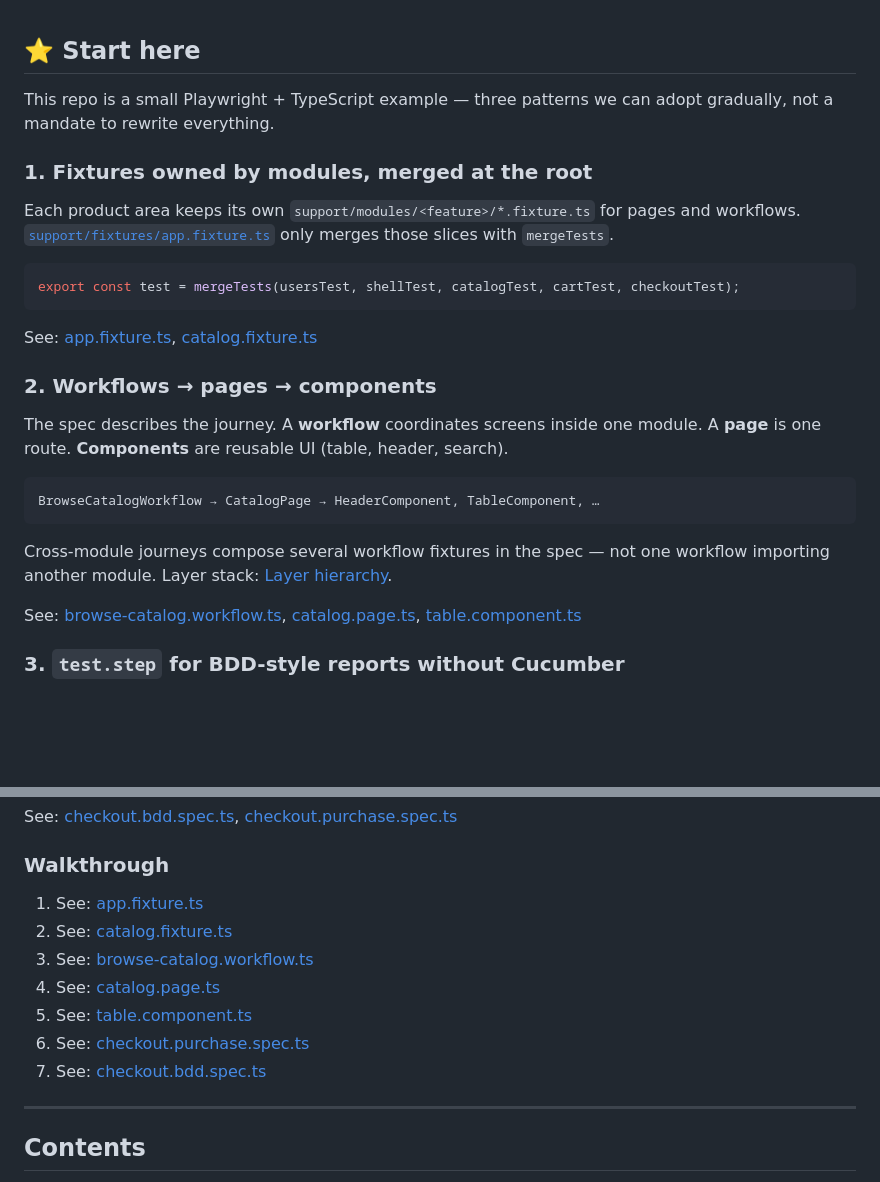
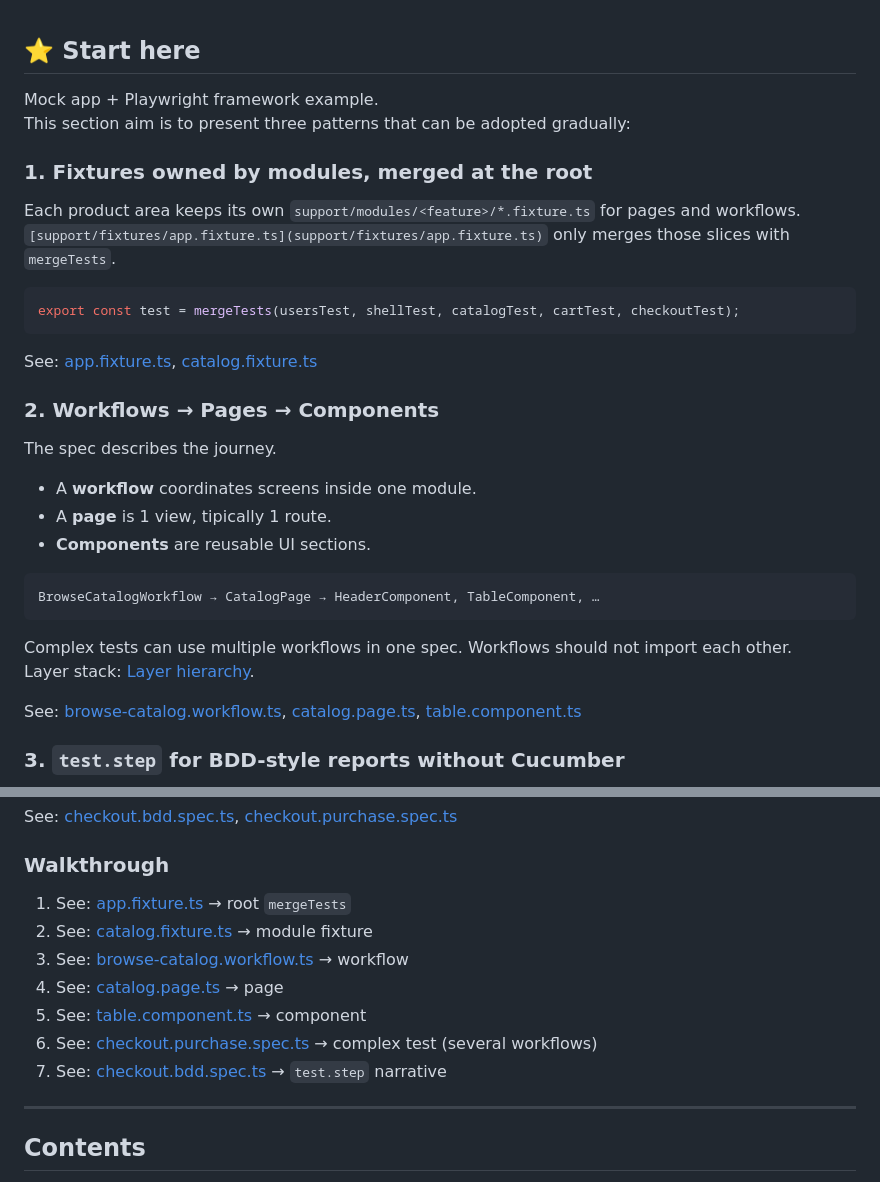
Before and after one commit to getulionm/pw-composition, a Markdown page: README.md, 2 parts joined by grey strips. GitHub-like rendering; blank space fills up the shorter version.

Commit message:
Polish Start here copy and walkthrough labels.
Clarify multi-workflow vs workflow imports; add short See labels on walkthrough file links.

Co-authored-by: Cursor <cursoragent@cursor.com>

````diff
--- a/README.md
+++ b/README.md
@@ -1,11 +1,12 @@
 <a id="start-here"></a>
 ## ⭐ Start here
 
-This repo is a small Playwright + TypeScript example — three patterns we can adopt gradually, not a mandate to rewrite everything.
+Mock app + Playwright framework example.
+This section aim is to present three patterns that can be adopted gradually:
 
 ### 1. Fixtures owned by modules, merged at the root
 
-Each product area keeps its own `support/modules/<feature>/*.fixture.ts` for pages and workflows. [`support/fixtures/app.fixture.ts`](support/fixtures/app.fixture.ts) only merges those slices with `mergeTests`.
+Each product area keeps its own `support/modules/<feature>/*.fixture.ts` for pages and workflows. `[support/fixtures/app.fixture.ts](support/fixtures/app.fixture.ts)` only merges those slices with `mergeTests`.
 
 ```ts
 export const test = mergeTests(usersTest, shellTest, catalogTest, cartTest, checkoutTest);
@@ -13,15 +14,20 @@ export const test = mergeTests(usersTest, shellTest, catalogTest, cartTest, chec
 
 See: [app.fixture.ts](support/fixtures/app.fixture.ts), [catalog.fixture.ts](support/modules/catalog/catalog.fixture.ts)
 
-### 2. Workflows → pages → components
+### 2. Workflows → Pages → Components
 
-The spec describes the journey. A **workflow** coordinates screens inside one module. A **page** is one route. **Components** are reusable UI (table, header, search).
+The spec describes the journey.
+
+- A **workflow** coordinates screens inside one module.
+- A **page** is 1 view, tipically 1 route.
+- **Components** are reusable UI sections.
 
 ```text
 BrowseCatalogWorkflow → CatalogPage → HeaderComponent, TableComponent, …
 ```
 
-Cross-module journeys compose several workflow fixtures in the spec — not one workflow importing another module. Layer stack: [Layer hierarchy](#layer-hierarchy).
+Complex tests can use multiple workflows in one spec. Workflows should not import each other.
+Layer stack: [Layer hierarchy](#layer-hierarchy).
 
 See: [browse-catalog.workflow.ts](support/modules/catalog/workflows/browse-catalog.workflow.ts), [catalog.page.ts](support/modules/catalog/pages/catalog.page.ts), [table.component.ts](support/shared/components/table.component.ts)
 
@@ -39,13 +45,13 @@ See: [checkout.bdd.spec.ts](tests/checkout/checkout.bdd.spec.ts), [checkout.purc
 
 ### Walkthrough
 
-1. See: [app.fixture.ts](support/fixtures/app.fixture.ts)
-2. See: [catalog.fixture.ts](support/modules/catalog/catalog.fixture.ts)
-3. See: [browse-catalog.workflow.ts](support/modules/catalog/workflows/browse-catalog.workflow.ts)
-4. See: [catalog.page.ts](support/modules/catalog/pages/catalog.page.ts)
-5. See: [table.component.ts](support/shared/components/table.component.ts)
-6. See: [checkout.purchase.spec.ts](tests/checkout/checkout.purchase.spec.ts)
-7. See: [checkout.bdd.spec.ts](tests/checkout/checkout.bdd.spec.ts)
+1. See: [app.fixture.ts](support/fixtures/app.fixture.ts) → root `mergeTests`
+2. See: [catalog.fixture.ts](support/modules/catalog/catalog.fixture.ts) → module fixture
+3. See: [browse-catalog.workflow.ts](support/modules/catalog/workflows/browse-catalog.workflow.ts) → workflow
+4. See: [catalog.page.ts](support/modules/catalog/pages/catalog.page.ts) → page
+5. See: [table.component.ts](support/shared/components/table.component.ts) → component
+6. See: [checkout.purchase.spec.ts](tests/checkout/checkout.purchase.spec.ts) → complex test (several workflows)
+7. See: [checkout.bdd.spec.ts](tests/checkout/checkout.bdd.spec.ts) → `test.step` narrative
 
 ---
 
````
Also changed, not shown: other parts of README.md (+11 -29 lines).
